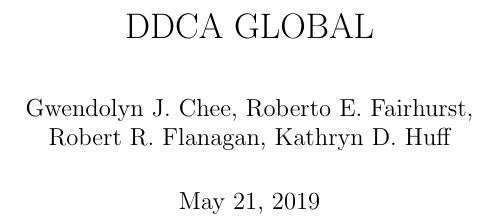
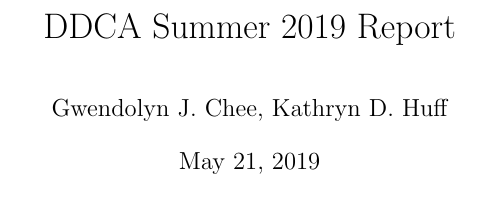
Before and after one commit to arfc/ddca_numerical_exp, a LaTeX document (docs/summer-2019-report/report.tex): part of page 1 of 9, cut at the place of the change. Compiled offline with pdfLaTeX.

Commit message:
title change

```diff
--- a/docs/summer-2019-report/report.tex
+++ b/docs/summer-2019-report/report.tex
@@ -38,9 +38,8 @@ fill=blue!30]
 
 
 \graphicspath{{figures/}}
-\title{DDCA GLOBAL}
-\author{Gwendolyn J. Chee, Roberto E. Fairhurst,
-\\ \vspace{0.5em} Robert R. Flanagan, Kathryn D. Huff}
+\title{DDCA Summer 2019 Report}
+\author{Gwendolyn J. Chee, Kathryn D. Huff}
 
 
 \begin{document}
```
